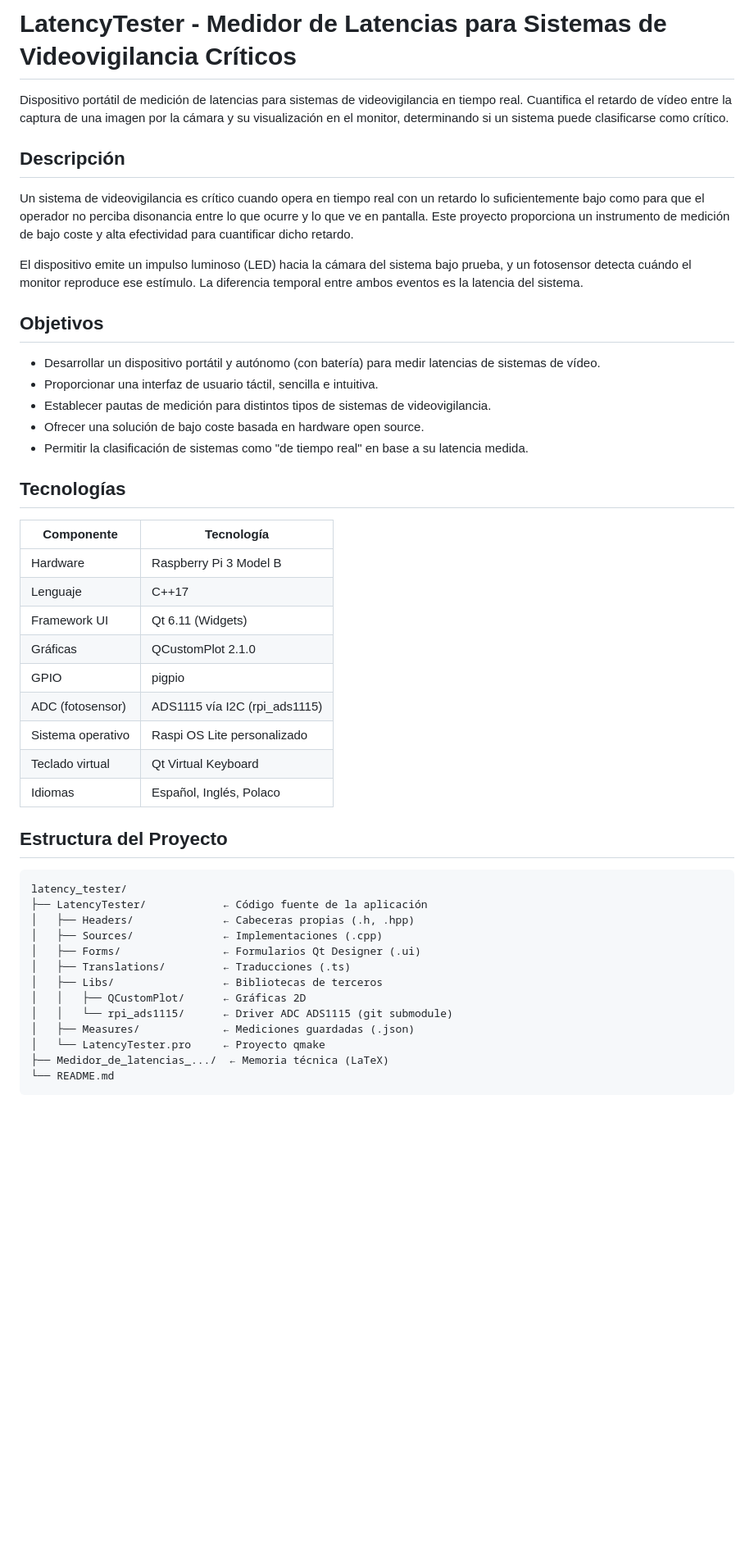
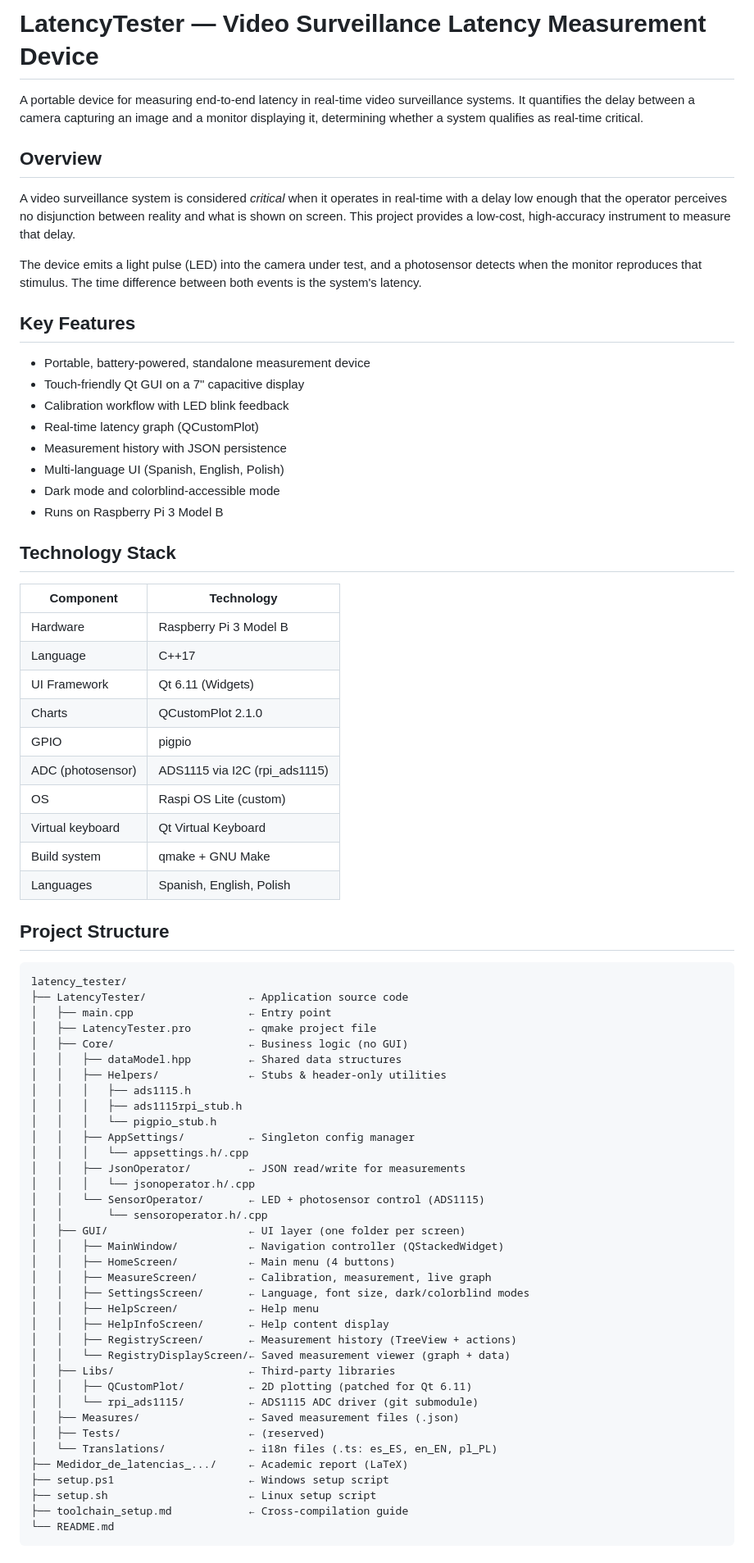
Before and after one commit to guille31794/latency_tester, a Markdown page: README.md, the part around one of its changes. Shown at 82% size. GitHub-like rendering; blank space fills up the shorter version.

Commit message:
Nuevo readme.

````diff
--- a/README.md
+++ b/README.md
@@ -1,50 +1,77 @@
-# LatencyTester - Medidor de Latencias para Sistemas de Videovigilancia Críticos
+# LatencyTester — Video Surveillance Latency Measurement Device
 
-Dispositivo portátil de medición de latencias para sistemas de videovigilancia en tiempo real. Cuantifica el retardo de vídeo entre la captura de una imagen por la cámara y su visualización en el monitor, determinando si un sistema puede clasificarse como crítico.
+A portable device for measuring end-to-end latency in real-time video surveillance systems. It quantifies the delay between a camera capturing an image and a monitor displaying it, determining whether a system qualifies as real-time critical.
 
-## Descripción
+## Overview
 
-Un sistema de videovigilancia es crítico cuando opera en tiempo real con un retardo lo suficientemente bajo como para que el operador no perciba disonancia entre lo que ocurre y lo que ve en pantalla. Este proyecto proporciona un instrumento de medición de bajo coste y alta efectividad para cuantificar dicho retardo.
+A video surveillance system is considered *critical* when it operates in real-time with a delay low enough that the operator perceives no disjunction between reality and what is shown on screen. This project provides a low-cost, high-accuracy instrument to measure that delay.
 
-El dispositivo emite un impulso luminoso (LED) hacia la cámara del sistema bajo prueba, y un fotosensor detecta cuándo el monitor reproduce ese estímulo. La diferencia temporal entre ambos eventos es la latencia del sistema.
+The device emits a light pulse (LED) into the camera under test, and a photosensor detects when the monitor reproduces that stimulus. The time difference between both events is the system's latency.
 
-## Objetivos
+## Key Features
 
-- Desarrollar un dispositivo portátil y autónomo (con batería) para medir latencias de sistemas de vídeo.
-- Proporcionar una interfaz de usuario táctil, sencilla e intuitiva.
-- Establecer pautas de medición para distintos tipos de sistemas de videovigilancia.
-- Ofrecer una solución de bajo coste basada en hardware open source.
-- Permitir la clasificación de sistemas como "de tiempo real" en base a su latencia medida.
+- Portable, battery-powered, standalone measurement device
+- Touch-friendly Qt GUI on a 7" capacitive display
+- Calibration workflow with LED blink feedback
+- Real-time latency graph (QCustomPlot)
+- Measurement history with JSON persistence
+- Multi-language UI (Spanish, English, Polish)
+- Dark mode and colorblind-accessible mode
+- Runs on Raspberry Pi 3 Model B
 
-## Tecnologías
+## Technology Stack
 
-| Componente | Tecnología |
+| Component | Technology |
 |---|---|
 | Hardware | Raspberry Pi 3 Model B |
-| Lenguaje | C++17 |
-| Framework UI | Qt 6.11 (Widgets) |
-| Gráficas | QCustomPlot 2.1.0 |
+| Language | C++17 |
+| UI Framework | Qt 6.11 (Widgets) |
+| Charts | QCustomPlot 2.1.0 |
 | GPIO | pigpio |
-| ADC (fotosensor) | ADS1115 vía I2C (rpi_ads1115) |
-| Sistema operativo | Raspi OS Lite personalizado |
-| Teclado virtual | Qt Virtual Keyboard |
-| Idiomas | Español, Inglés, Polaco |
+| ADC (photosensor) | ADS1115 via I2C (rpi_ads1115) |
+| OS | Raspi OS Lite (custom) |
+| Virtual keyboard | Qt Virtual Keyboard |
+| Build system | qmake + GNU Make |
+| Languages | Spanish, English, Polish |
 
-## Estructura del Proyecto
+## Project Structure
 
 ```
 latency_tester/
-├── LatencyTester/            ← Código fuente de la aplicación
-│   ├── Headers/              ← Cabeceras propias (.h, .hpp)
-│   ├── Sources/              ← Implementaciones (.cpp)
-│   ├── Forms/                ← Formularios Qt Designer (.ui)
-│   ├── Translations/         ← Traducciones (.ts)
-│   ├── Libs/                 ← Bibliotecas de terceros
-│   │   ├── QCustomPlot/      ← Gráficas 2D
-│   │   └── rpi_ads1115/      ← Driver ADC ADS1115 (git submodule)
-│   ├── Measures/             ← Mediciones guardadas (.json)
-│   └── LatencyTester.pro     ← Proyecto qmake
-├── Medidor_de_latencias_.../  ← Memoria técnica (LaTeX)
+├── LatencyTester/                ← Application source code
+│   ├── main.cpp                  ← Entry point
+│   ├── LatencyTester.pro         ← qmake project file
+│   ├── Core/                     ← Business logic (no GUI)
+│   │   ├── dataModel.hpp         ← Shared data structures
+│   │   ├── Helpers/              ← Stubs & header-only utilities
+│   │   │   ├── ads1115.h
+│   │   │   ├── ads1115rpi_stub.h
+│   │   │   └── pigpio_stub.h
+│   │   ├── AppSettings/          ← Singleton config manager
+│   │   │   └── appsettings.h/.cpp
+│   │   ├── JsonOperator/         ← JSON read/write for measurements
+│   │   │   └── jsonoperator.h/.cpp
+│   │   └── SensorOperator/       ← LED + photosensor control (ADS1115)
+│   │       └── sensoroperator.h/.cpp
+│   ├── GUI/                      ← UI layer (one folder per screen)
+│   │   ├── MainWindow/           ← Navigation controller (QStackedWidget)
+│   │   ├── HomeScreen/           ← Main menu (4 buttons)
+│   │   ├── MeasureScreen/        ← Calibration, measurement, live graph
+│   │   ├── SettingsScreen/       ← Language, font size, dark/colorblind modes
+│   │   ├── HelpScreen/           ← Help menu
+│   │   ├── HelpInfoScreen/       ← Help content display
+│   │   ├── RegistryScreen/       ← Measurement history (TreeView + actions)
+│   │   └── RegistryDisplayScreen/← Saved measurement viewer (graph + data)
+│   ├── Libs/                     ← Third-party libraries
+│   │   ├── QCustomPlot/          ← 2D plotting (patched for Qt 6.11)
+│   │   └── rpi_ads1115/          ← ADS1115 ADC driver (git submodule)
+│   ├── Measures/                 ← Saved measurement files (.json)
+│   ├── Tests/                    ← (reserved)
+│   └── Translations/             ← i18n files (.ts: es_ES, en_EN, pl_PL)
+├── Medidor_de_latencias_.../     ← Academic report (LaTeX)
+├── setup.ps1                     ← Windows setup script
+├── setup.sh                      ← Linux setup script
+├── toolchain_setup.md            ← Cross-compilation guide
 └── README.md
 ```
 
````
Also changed, not shown: other parts of README.md (+83 -28 lines).
